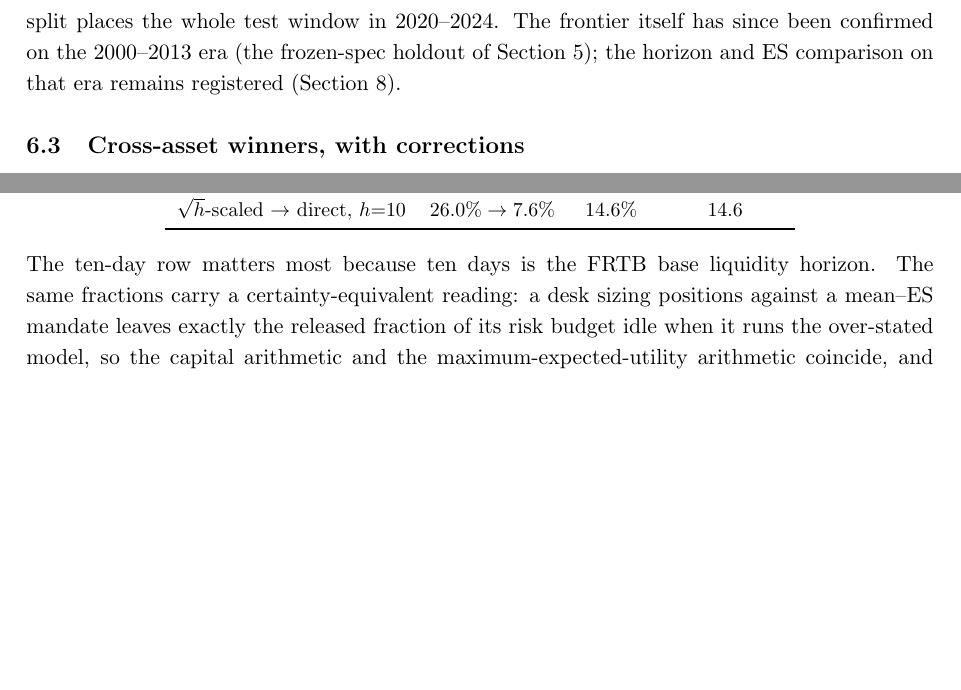
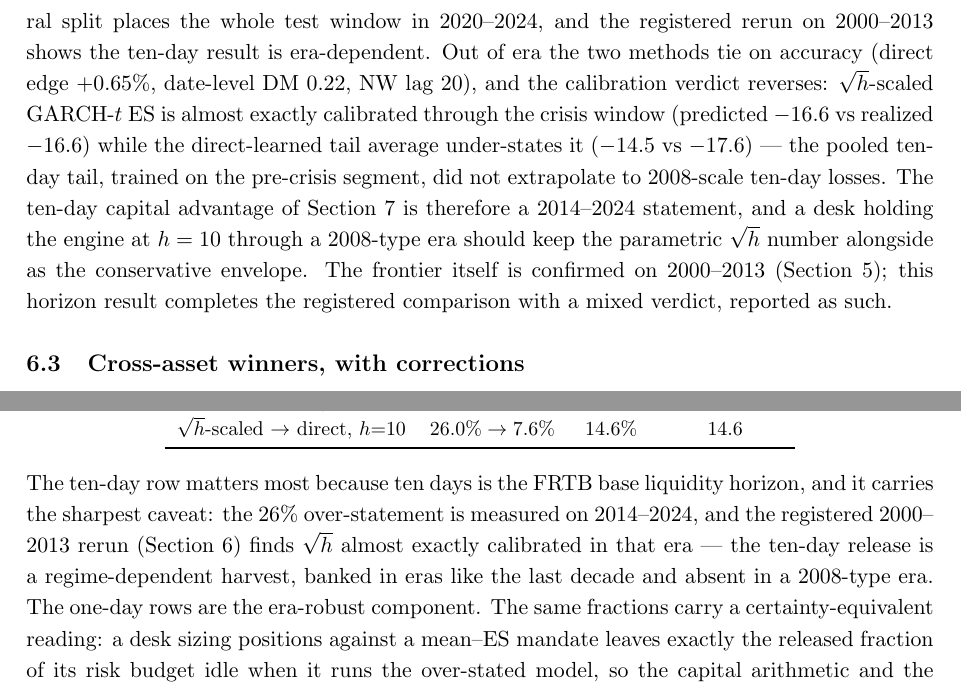
Before and after one commit to sean-qin-usa/downside-risk-strategies, a LaTeX paper (paper_A_frontier.tex): two parts of pages 27 and 28 of 34, joined at a grey line, cut so that both start at the same text, the shorter picture padded with empty space. Compiled offline with pdfLaTeX.

Commit message:
Horizon-holdout era-dependence folded; absorb v2 rerun
Co-Authored-By: Claude Fable 5 <noreply@anthropic.com>

Claude-Session: https://claude.ai/code/session_01PaysugvHD2tgCJvXLSscWa

```diff
--- a/paper_A_frontier.tex
+++ b/paper_A_frontier.tex
@@ -1801,10 +1801,21 @@ directly-learned hybrid is calibrated ($-19.05$ vs $-17.70$) with the
 best ten-day breach$_{97.5}$ (0.0265 vs target 0.025; GARCH 0.033). Fat
 tails compound with horizon; $\sqrt{h}$ Gaussian-style scaling
 compounds the shape error. A caveat: the temporal split places the whole
-test window in 2020--2024. The frontier itself has since been confirmed
-on the 2000--2013 era (the frozen-spec holdout of
-Section~\ref{sec:frontier}); the horizon and ES comparison on that era
-remains registered (Section~\ref{sec:limitations}).
+test window in 2020--2024, and the registered rerun on 2000--2013 shows
+the ten-day result is era-dependent. Out of era the two methods tie on
+accuracy (direct edge $+0.65\%$, date-level DM 0.22, NW lag 20), and
+the calibration verdict reverses: $\sqrt{h}$-scaled GARCH-$t$ ES is
+almost exactly calibrated through the crisis window (predicted
+$-16.6$ vs realized $-16.6$) while the direct-learned tail average
+under-states it ($-14.5$ vs $-17.6$) --- the pooled ten-day tail,
+trained on the pre-crisis segment, did not extrapolate to 2008-scale
+ten-day losses. The ten-day capital advantage of
+Section~\ref{sec:applications} is therefore a 2014--2024 statement,
+and a desk holding the engine at $h=10$ through a 2008-type era should
+keep the parametric $\sqrt{h}$ number alongside as the conservative
+envelope. The frontier itself is confirmed on 2000--2013
+(Section~\ref{sec:frontier}); this horizon result completes the
+registered comparison with a mixed verdict, reported as such.
 
 \subsection{Cross-asset winners, with corrections}
 
@@ -1899,7 +1910,13 @@ $\sqrt{h}$-scaled $\to$ direct, $h{=}10$ & $26.0\% \to 7.6\%$ & $14.6\%$ & 14.6
 \end{center}
 
 \noindent The ten-day row matters most because ten days is the FRTB
-base liquidity horizon. The same fractions carry a
+base liquidity horizon, and it carries the sharpest caveat: the
+$26\%$ over-statement is measured on 2014--2024, and the registered
+2000--2013 rerun (Section~\ref{sec:frtb}) finds $\sqrt{h}$ almost
+exactly calibrated in that era --- the ten-day release is a
+regime-dependent harvest, banked in eras like the last decade and
+absent in a 2008-type era. The one-day rows are the era-robust
+component. The same fractions carry a
 certainty-equivalent reading: a desk sizing positions against a
 mean--ES mandate leaves exactly the released fraction of its risk
 budget idle when it runs the over-stated model, so the capital
```
Also changed, not shown: RESEARCH_IDEAS_BACKLOG.md (+13 -0 lines), autojobs/_heartbeat.txt (+1 -1 lines), paper_A_frontier.pdf, paper_A_frontier.tex (13 more changed lines), 5 other files.
